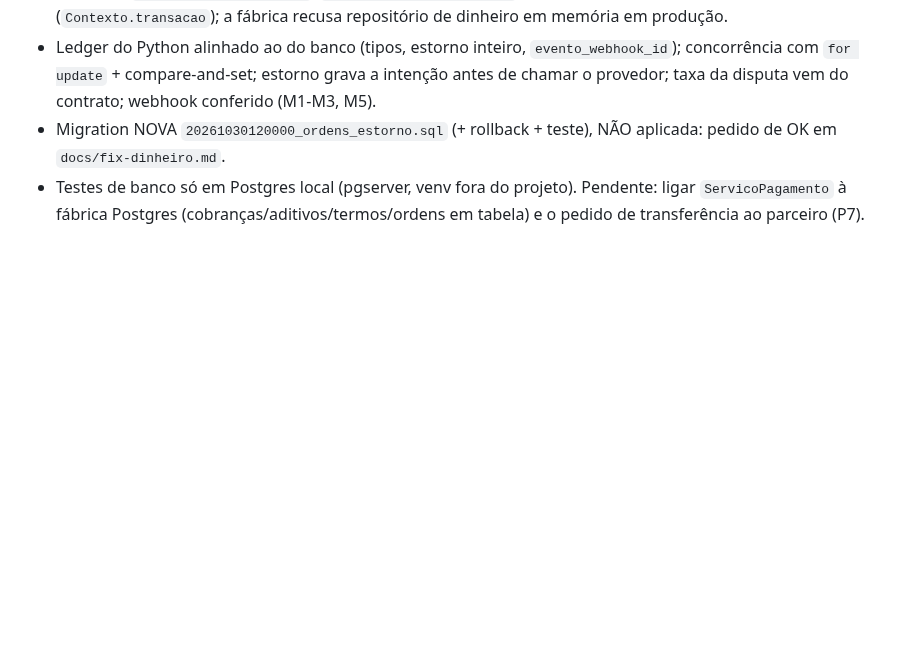
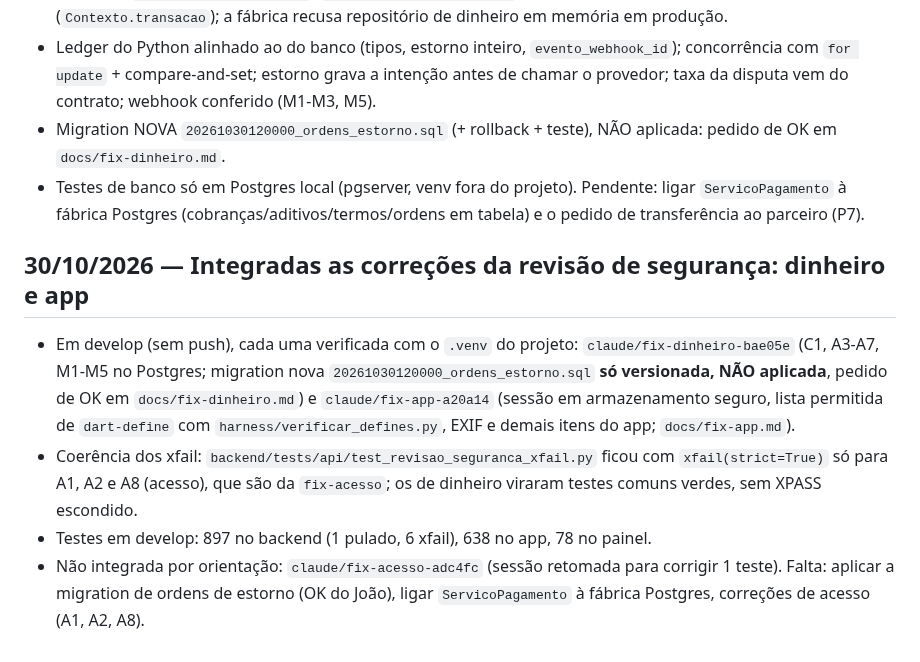
Before and after one commit to feitolabs/Trato, a Markdown page: harness/PROGRESSO.md, the part around the change. GitHub-like rendering; blank space fills up the shorter version.

Commit message:
docs: harness e STATUS-MVP após integrar correções de dinheiro e app
Co-Authored-By: Claude Opus 5.5 <noreply@anthropic.com>

```diff
--- a/harness/PROGRESSO.md
+++ b/harness/PROGRESSO.md
@@ -321,3 +321,10 @@ Diário do projeto. Uma entrada por sessão, mais recente no fim.
 - Ledger do Python alinhado ao do banco (tipos, estorno inteiro, `evento_webhook_id`); concorrência com `for update` + compare-and-set; estorno grava a intenção antes de chamar o provedor; taxa da disputa vem do contrato; webhook conferido (M1-M3, M5).
 - Migration NOVA `20261030120000_ordens_estorno.sql` (+ rollback + teste), NÃO aplicada: pedido de OK em `docs/fix-dinheiro.md`.
 - Testes de banco só em Postgres local (pgserver, venv fora do projeto). Pendente: ligar `ServicoPagamento` à fábrica Postgres (cobranças/aditivos/termos/ordens em tabela) e o pedido de transferência ao parceiro (P7).
+
+## 30/10/2026 — Integradas as correções da revisão de segurança: dinheiro e app
+
+- Em develop (sem push), cada uma verificada com o `.venv` do projeto: `claude/fix-dinheiro-bae05e` (C1, A3-A7, M1-M5 no Postgres; migration nova `20261030120000_ordens_estorno.sql` **só versionada, NÃO aplicada**, pedido de OK em `docs/fix-dinheiro.md`) e `claude/fix-app-a20a14` (sessão em armazenamento seguro, lista permitida de `dart-define` com `harness/verificar_defines.py`, EXIF e demais itens do app; `docs/fix-app.md`).
+- Coerência dos xfail: `backend/tests/api/test_revisao_seguranca_xfail.py` ficou com `xfail(strict=True)` só para A1, A2 e A8 (acesso), que são da `fix-acesso`; os de dinheiro viraram testes comuns verdes, sem XPASS escondido.
+- Testes em develop: 897 no backend (1 pulado, 6 xfail), 638 no app, 78 no painel.
+- Não integrada por orientação: `claude/fix-acesso-adc4fc` (sessão retomada para corrigir 1 teste). Falta: aplicar a migration de ordens de estorno (OK do João), ligar `ServicoPagamento` à fábrica Postgres, correções de acesso (A1, A2, A8).
```
Also changed, not shown: docs/STATUS-MVP.md (+8 -0 lines).
